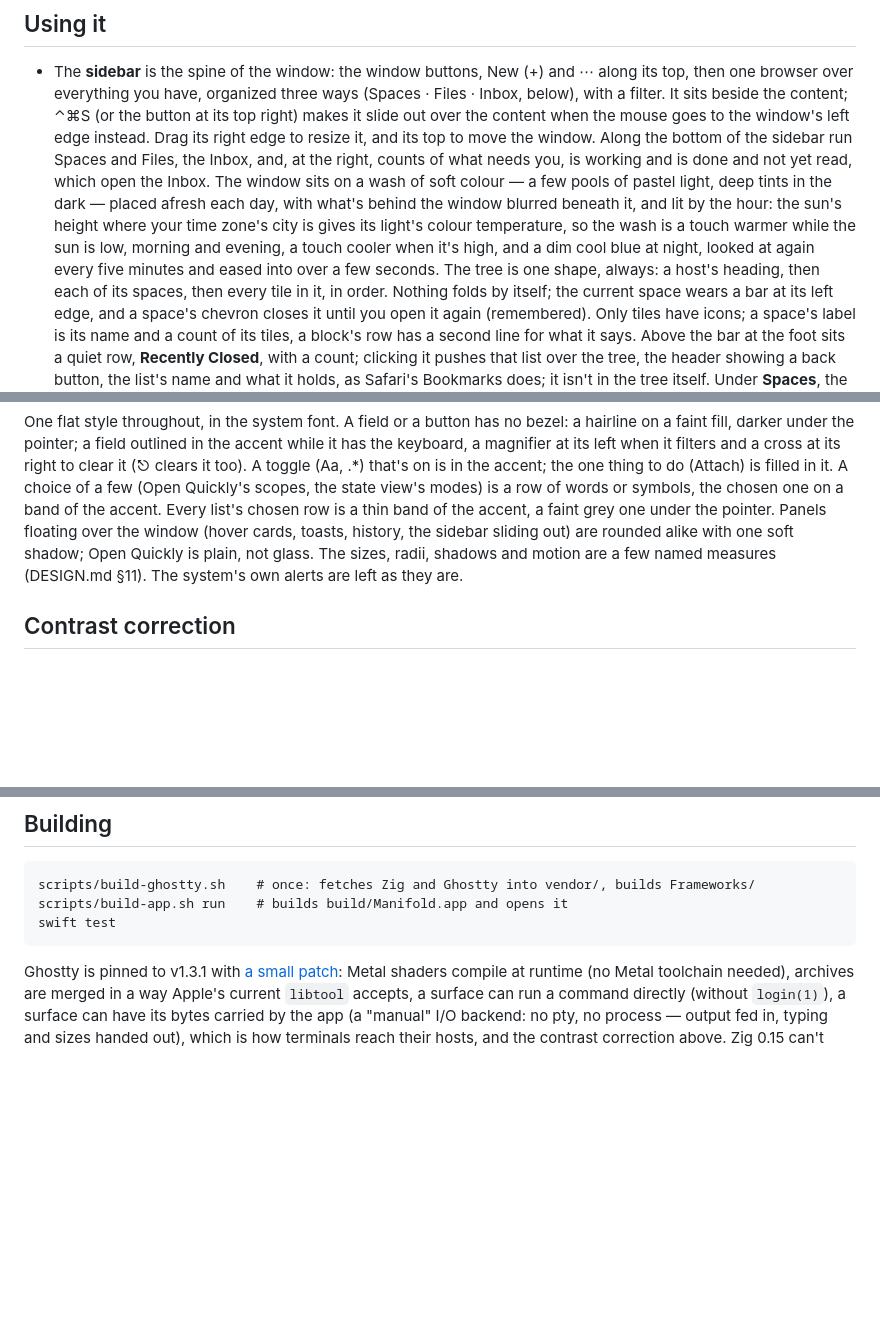
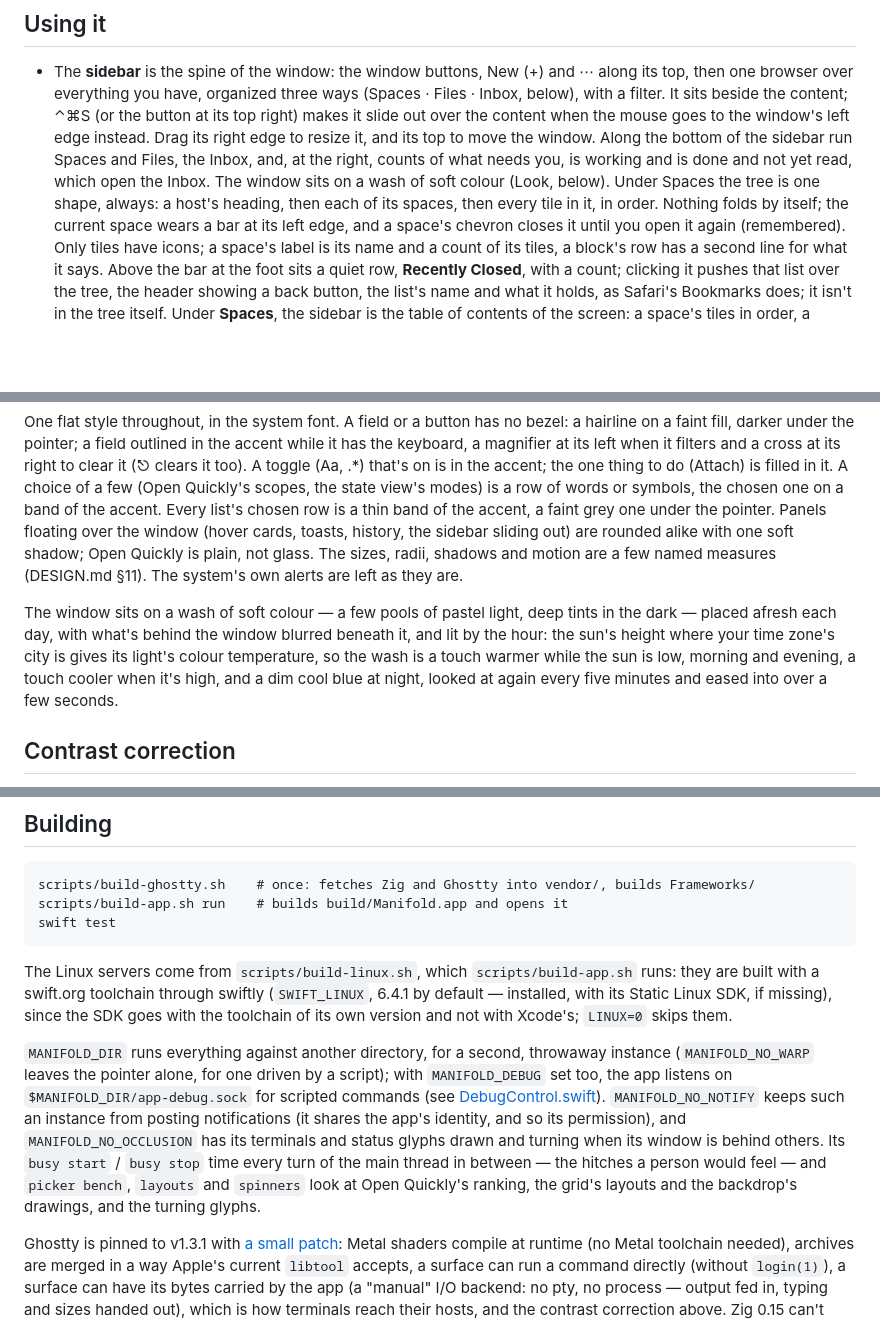
Before and after one commit to mariusae/manifold, a Markdown page: README.md, 3 parts joined by grey strips. Drawn GitHub-style; blank space fills up the shorter version.

Commit message:
README: what isn't the user's moves out of their way — the backdrop's lighting by the sun from the sidebar's bullet to Look, the Linux servers' toolchain and the throwaway instance's environment and debug socket to Building
Co-Authored-By: Claude Opus 5.5 <noreply@anthropic.com>

````diff
--- a/README.md
+++ b/README.md
@@ -26,14 +26,9 @@ parts from the Mac's conventions on purpose.
   window's left edge instead. Drag its right edge to resize it, and its
   top to move the window. Along the bottom of the sidebar run Spaces and Files, the Inbox,
   and, at the right, counts of what needs you,
-  is working and is done and not yet read, which open the Inbox. The window sits on a wash of soft colour — a few
-  pools of pastel light, deep tints in the dark — placed afresh each
-  day, with what's behind the window blurred beneath it, and lit by the
-  hour: the sun's height where your time zone's city is gives its
-  light's colour temperature, so the wash is a touch warmer while the
-  sun is low, morning and evening, a touch cooler when it's high, and a
-  dim cool blue at night, looked at again every five minutes and eased
-  into over a few seconds. The tree is one shape, always: a host's
+  is working and is done and not yet read, which open the Inbox. The
+  window sits on a wash of soft colour (Look, below). Under Spaces the
+  tree is one shape, always: a host's
   heading, then each of its spaces, then every tile in it, in
   order. Nothing folds by itself; the current space wears a bar at
   its left edge, and a space's chevron closes it until you open it
@@ -1034,6 +1029,14 @@ sidebar sliding out) are rounded alike with one soft shadow; Open Quickly
 is plain, not glass. The sizes, radii, shadows and motion are a few
 named measures (DESIGN.md §11). The system's own alerts are left as they are.
 
+The window sits on a wash of soft colour — a few pools of pastel light,
+deep tints in the dark — placed afresh each day, with what's behind the
+window blurred beneath it, and lit by the hour: the sun's height where
+your time zone's city is gives its light's colour temperature, so the
+wash is a touch warmer while the sun is low, morning and evening, a
+touch cooler when it's high, and a dim cool blue at night, looked at
+again every five minutes and eased into over a few seconds.
+
 ## Contrast correction
 
 Text in a program's own colors that can't be read on its background (a
@@ -1322,6 +1308,26 @@ scripts/build-app.sh run    # builds build/Manifold.app and opens it
 swift test
 ```
 
+The Linux servers come from `scripts/build-linux.sh`, which
+`scripts/build-app.sh` runs: they are built with a swift.org toolchain
+through swiftly (`SWIFT_LINUX`, 6.4.1 by default — installed, with its
+Static Linux SDK, if missing), since the SDK goes with the toolchain of
+its own version and not with Xcode's; `LINUX=0` skips them.
+
+`MANIFOLD_DIR` runs everything against another directory, for a second,
+throwaway instance (`MANIFOLD_NO_WARP` leaves the pointer alone, for one
+driven by a script); with `MANIFOLD_DEBUG` set too, the app listens on
+`$MANIFOLD_DIR/app-debug.sock` for scripted commands (see
+[DebugControl.swift](Sources/Manifold/DebugControl.swift)).
+`MANIFOLD_NO_NOTIFY` keeps such an instance from posting notifications
+(it shares the app's identity, and so its permission), and
+`MANIFOLD_NO_OCCLUSION` has its terminals and status glyphs drawn and
+turning when its window is behind others. Its `busy start` / `busy stop`
+time every turn of the main thread in between — the hitches a person
+would feel — and `picker bench`, `layouts` and `spinners` look at
+Open Quickly's ranking, the grid's layouts and the backdrop's drawings, and
+the turning glyphs.
+
 Ghostty is pinned to v1.3.1 with [a small patch](patches/ghostty.patch): Metal
 shaders compile at runtime (no Metal toolchain needed), archives are merged in
 a way Apple's current `libtool` accepts, a surface can run a command
````
Also changed, not shown: other parts of README.md (+1 -18 lines).
